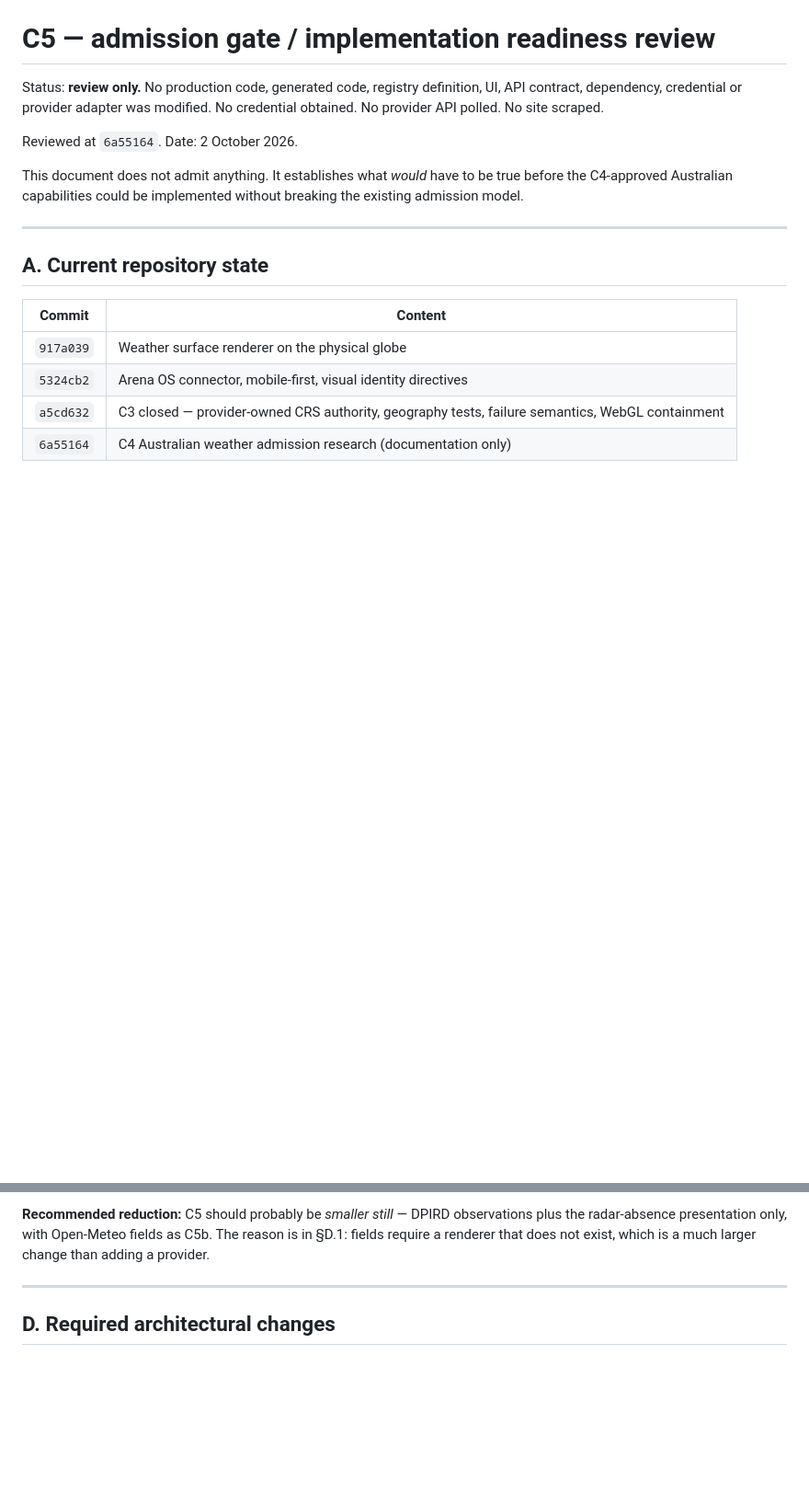
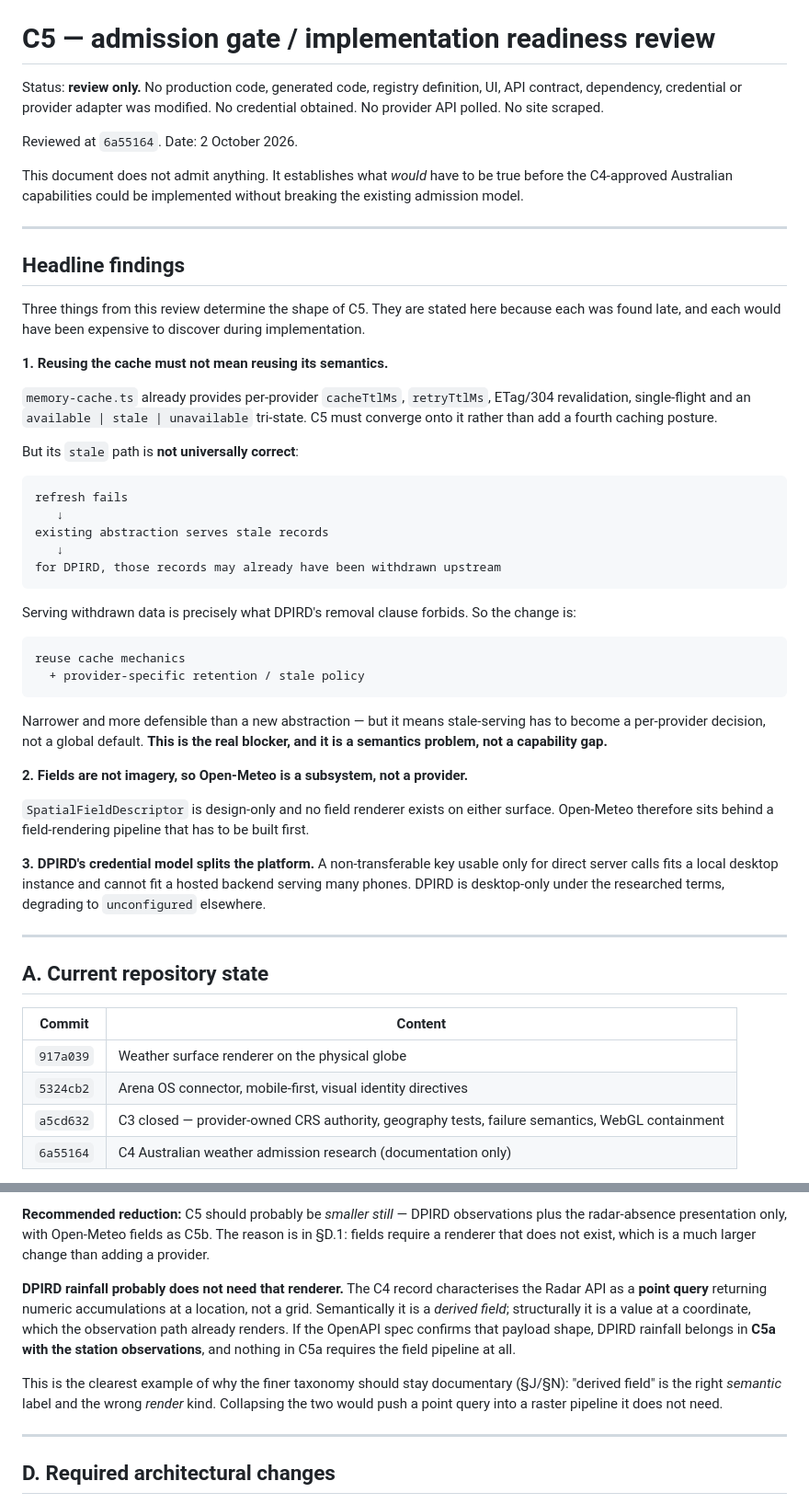
Before and after one commit to imlochie/globalinsitehub, a Markdown page: docs/research/c5-readiness-review.md, 2 parts joined by grey strips. Shown at 92% size. GitHub-like rendering; blank space fills up the shorter version.

Commit message:
docs: elevate the stale-serving blocker; record DPIRD rainfall as point-query
Documentation only. No code, registry, contract, credential or provider
touched. No disposition changed, nothing authorized, and the two open
authorization questions remain open.

Adds a headline findings block at the top of the readiness review so the
stale-serving conflict is not buried in section D.3. The point is easy to
lose and expensive to rediscover: memory-cache.ts already supplies
per-provider cacheTtlMs, retryTtlMs, ETag revalidation, single-flight and an
available|stale|unavailable tri-state, so C5 should converge onto it rather
than add a fourth caching posture - but its stale path deliberately serves
previously fetched records after a failed refresh, and for DPIRD those
records may already have been withdrawn upstream. Serving them is exactly
what the removal clause forbids. So reuse means reuse of the mechanics plus
a provider-specific retention policy, which makes stale-serving a per-
provider decision rather than a global default. The blocker is semantic, not
a capability gap.

Also records a refinement the elevation exposed. The committed C4 research
characterises the DPIRD Radar API as a point query returning numeric
accumulations at a location rather than a grid. Semantically that is a
derived field; structurally it is a value at a coordinate, which the
observation path already renders. If the OpenAPI spec confirms the payload
shape, DPIRD rainfall belongs in C5a alongside the station observations and
needs no part of the field renderer - which would mean no element of C5a
depends on the field pipeline.

That is also the cleanest argument yet for keeping the finer taxonomy
documentary rather than promoting it to runtime enums. "Derived field" is
the correct semantic label and the wrong render kind for this product, and a
type system that conflated them would have routed a point query into a
raster pipeline it does not need.

Both claims are contingent on blocking questions 1 and 2, which cannot be
answered from the docs site and have not been authorized for any further
fetch.

Co-authored-by: arena-agent <297053741+arena-agent@users.noreply.github.com>

````diff
--- a/docs/research/c5-readiness-review.md
+++ b/docs/research/c5-readiness-review.md
@@ -18,6 +18,54 @@ Reviewed at `6a55164`. Date: 2 October 2026.
 This document does not admit anything. It establishes what *would* have to be
 true before the C4-approved Australian capabilities could be implemented
 without breaking the existing admission model.
+
+---
+
+## Headline findings
+
+Three things from this review determine the shape of C5. They are stated here
+because each was found late, and each would have been expensive to discover
+during implementation.
+
+**1. Reusing the cache must not mean reusing its semantics.**
+
+`memory-cache.ts` already provides per-provider `cacheTtlMs`, `retryTtlMs`,
+ETag/304 revalidation, single-flight and an `available | stale | unavailable`
+tri-state. C5 must converge onto it rather than add a fourth caching posture.
+
+But its `stale` path is **not universally correct**:
+
+```
+refresh fails
+   ↓
+existing abstraction serves stale records
+   ↓
+for DPIRD, those records may already have been withdrawn upstream
+```
+
+Serving withdrawn data is precisely what DPIRD's removal clause forbids. So
+the change is:
+
+```
+reuse cache mechanics
+  + provider-specific retention / stale policy
+```
+
+Narrower and more defensible than a new abstraction — but it means
+stale-serving has to become a per-provider decision, not a global default.
+**This is the real blocker, and it is a semantics problem, not a capability
+gap.**
+
+**2. Fields are not imagery, so Open-Meteo is a subsystem, not a provider.**
+
+`SpatialFieldDescriptor` is design-only and no field renderer exists on
+either surface. Open-Meteo therefore sits behind a field-rendering pipeline
+that has to be built first.
+
+**3. DPIRD's credential model splits the platform.** A non-transferable key
+usable only for direct server calls fits a local desktop instance and cannot
+fit a hosted backend serving many phones. DPIRD is desktop-only under the
+researched terms, degrading to `unconfigured` elsewhere.
 
 ---
 
@@ -106,6 +154,19 @@ ADOPT WITH CONDITIONS:
 observations plus the radar-absence presentation only, with Open-Meteo fields
 as C5b. The reason is in §D.1: fields require a renderer that does not exist,
 which is a much larger change than adding a provider.
+
+**DPIRD rainfall probably does not need that renderer.** The C4 record
+characterises the Radar API as a **point query** returning numeric
+accumulations at a location, not a grid. Semantically it is a *derived
+field*; structurally it is a value at a coordinate, which the observation
+path already renders. If the OpenAPI spec confirms that payload shape, DPIRD
+rainfall belongs in **C5a with the station observations**, and nothing in
+C5a requires the field pipeline at all.
+
+This is the clearest example of why the finer taxonomy should stay
+documentary (§J/§N): "derived field" is the right *semantic* label and the
+wrong *render* kind. Collapsing the two would push a point query into a
+raster pipeline it does not need.
 
 ---
 
````
